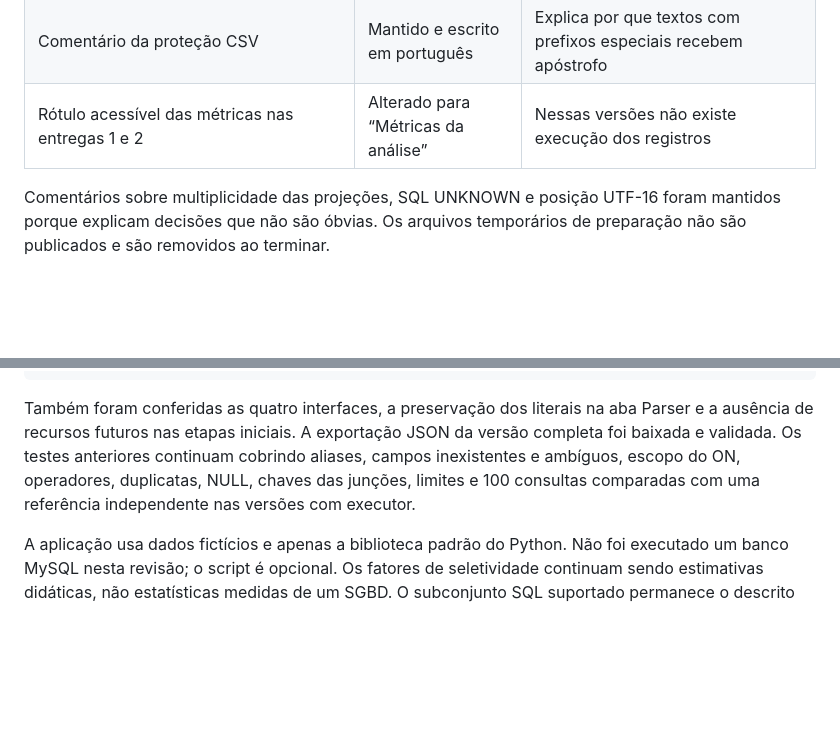
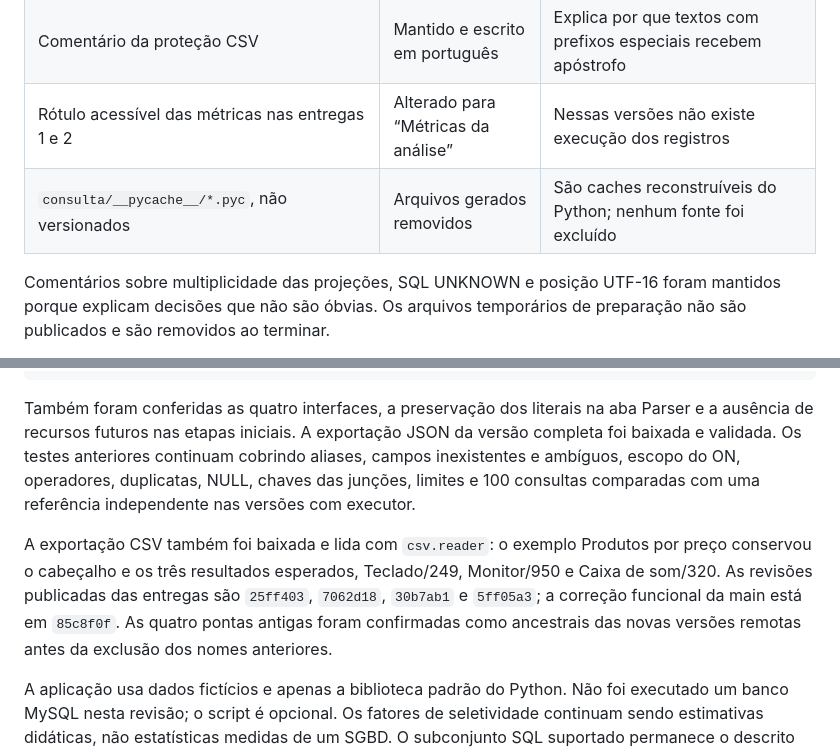
Before and after one commit to JoeyAlanS/processador-consultas, a Markdown page: docs/REVISAO.md, 2 parts joined by grey strips. Rendered like a GitHub page; blank space fills up the shorter version.

Commit message:
docs: registrar limpeza dos caches e verificacoes finais

```diff
--- a/docs/REVISAO.md
+++ b/docs/REVISAO.md
@@ -148,6 +148,7 @@ A inspeção não encontrou pacotes JavaScript antigos ou pastas de código aban
 | Comentários que apenas repetiam a arquitetura em `app.js` e no retorno do planejador | Removidos | A documentação já explica a divisão entre Python e apresentação |
 | Comentário da proteção CSV | Mantido e escrito em português | Explica por que textos com prefixos especiais recebem apóstrofo |
 | Rótulo acessível das métricas nas entregas 1 e 2 | Alterado para “Métricas da análise” | Nessas versões não existe execução dos registros |
+| `consulta/__pycache__/*.pyc`, não versionados | Arquivos gerados removidos | São caches reconstruíveis do Python; nenhum fonte foi excluído |
 
 Comentários sobre multiplicidade das projeções, SQL UNKNOWN e posição UTF-16 foram mantidos porque explicam decisões que não são óbvias. Os arquivos temporários de preparação não são publicados e são removidos ao terminar.
 
@@ -186,6 +187,8 @@ git diff --check
 
 Também foram conferidas as quatro interfaces, a preservação dos literais na aba Parser e a ausência de recursos futuros nas etapas iniciais. A exportação JSON da versão completa foi baixada e validada. Os testes anteriores continuam cobrindo aliases, campos inexistentes e ambíguos, escopo do ON, operadores, duplicatas, NULL, chaves das junções, limites e 100 consultas comparadas com uma referência independente nas versões com executor.
 
+A exportação CSV também foi baixada e lida com `csv.reader`: o exemplo Produtos por preço conservou o cabeçalho e os três resultados esperados, Teclado/249, Monitor/950 e Caixa de som/320. As revisões publicadas das entregas são `25ff403`, `7062d18`, `30b7ab1` e `5ff05a3`; a correção funcional da main está em `85c8f0f`. As quatro pontas antigas foram confirmadas como ancestrais das novas versões remotas antes da exclusão dos nomes anteriores.
+
 A aplicação usa dados fictícios e apenas a biblioteca padrão do Python. Não foi executado um banco MySQL nesta revisão; o script é opcional. Os fatores de seletividade continuam sendo estimativas didáticas, não estatísticas medidas de um SGBD. O subconjunto SQL suportado permanece o descrito no README.
 
 O [roteiro de apresentação](APRESENTACAO.md) distribui esses pontos entre duas pessoas e informa como adaptar a demonstração à entrega escolhida.
```
